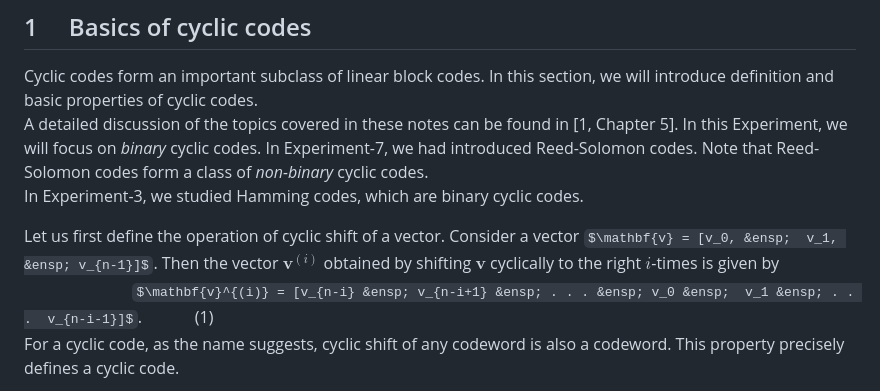
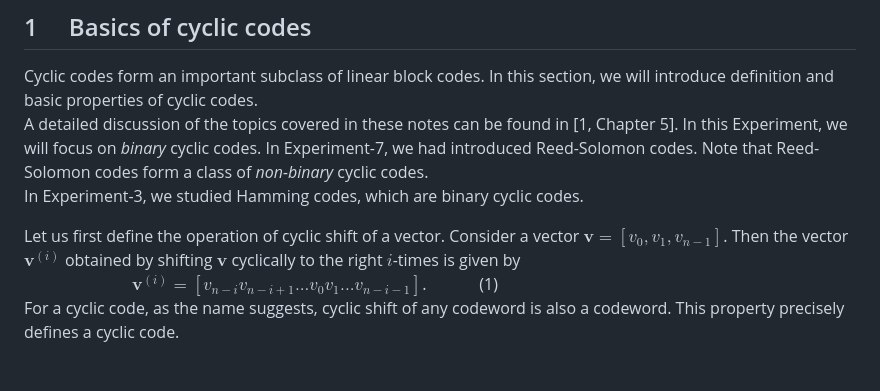
Before and after one commit to virtual-labs/exp-cyclic-codes-iiith, a Markdown page: experiment/theory.md, the part around the change. Drawn GitHub-style; some formulas as TeX source.

```diff
--- a/experiment/theory.md
+++ b/experiment/theory.md
@@ -9,9 +9,9 @@ The theory associated with Experiment-8 is divided into two parts:
 
 Cyclic codes form an important subclass of linear block codes. In this section, we will introduce definition and basic properties of cyclic codes. <br/> A detailed discussion of the topics covered in these notes can be found in [1, Chapter 5]. In this Experiment, we will focus on _binary_ cyclic codes. In Experiment-7, we had introduced Reed-Solomon codes. Note that Reed-Solomon codes form a class of _non-binary_ cyclic codes. <br/> In Experiment-3, we studied Hamming codes, which are binary cyclic codes.
 
-Let us first define the operation of cyclic shift of a vector. Consider a vector $\mathbf{v} = [v_0, &ensp;  v_1, &ensp; v_{n-1}]$.
+Let us first define the operation of cyclic shift of a vector. Consider a vector $\mathbf{v} = [v_0,   v_1, v_{n-1}]$.
 Then the vector $\mathbf{v}^{(i)}$ obtained by shifting $\mathbf{v}$ cyclically to the right $i$-times is given by <br/>
-&nbsp; &nbsp; &nbsp; &nbsp; &nbsp; &nbsp; &nbsp; &nbsp; &nbsp; &nbsp;  &nbsp; &nbsp; &nbsp;  $\mathbf{v}^{(i)} = [v_{n-i} &ensp; v_{n-i+1} &ensp; . . . &ensp; v_0 &ensp;  v_1 &ensp; . . .  v_{n-i-1}]$. &ensp; &ensp;  &ensp; &ensp; (1) <br/>
+&nbsp; &nbsp; &nbsp; &nbsp; &nbsp; &nbsp; &nbsp; &nbsp; &nbsp; &nbsp;  &nbsp; &nbsp; &nbsp;  $\mathbf{v}^{(i)} = [v_{n-i}  v_{n-i+1}  . . .  v_0   v_1  . . .  v_{n-i-1}]$. &ensp; &ensp;  &ensp; &ensp; (1) <br/>
 For a cyclic code, as the name suggests,  cyclic shift of any codeword is also a codeword. This property precisely defines a cyclic code.
 
  **Definition&ensp;1** &ensp; _A linear block code_ $C(n,k)$ _is said to be a cyclic code if every cyclic shift of a codeword is also a codeword in the given code_ $C(n,k)$. <br/>
```
